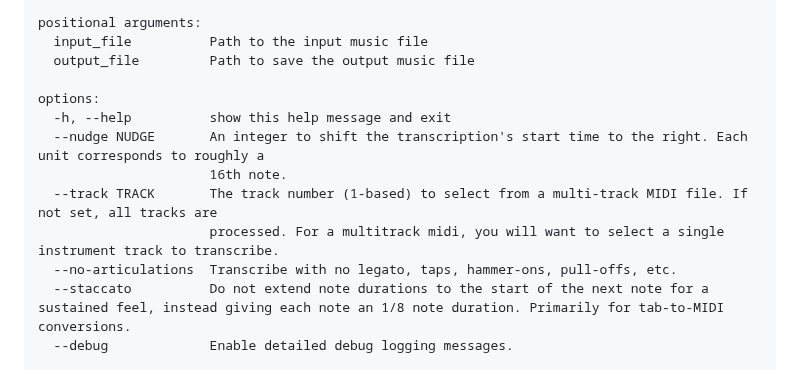
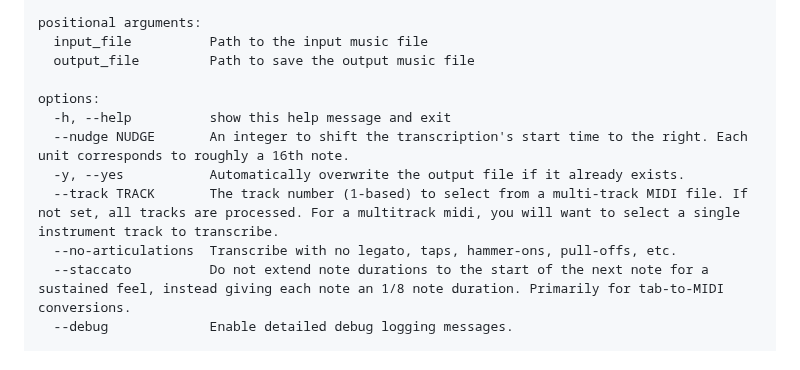
Before and after one commit to scottvr/gtrsnipe, a Markdown page: README.md, the part around the change. Rendered like a GitHub page.

```diff
--- a/README.md
+++ b/README.md
@@ -55,10 +55,9 @@ positional arguments:
 
 options:
   -h, --help          show this help message and exit
-  --nudge NUDGE       An integer to shift the transcription's start time to the right. Each unit corresponds to roughly a
-                      16th note.
-  --track TRACK       The track number (1-based) to select from a multi-track MIDI file. If not set, all tracks are
-                      processed. For a multitrack midi, you will want to select a single instrument track to transcribe.
+  --nudge NUDGE       An integer to shift the transcription's start time to the right. Each unit corresponds to roughly a 16th note.
+  -y, --yes           Automatically overwrite the output file if it already exists.
+  --track TRACK       The track number (1-based) to select from a multi-track MIDI file. If not set, all tracks are processed. For a multitrack midi, you will want to select a single instrument track to transcribe.
   --no-articulations  Transcribe with no legato, taps, hammer-ons, pull-offs, etc.
   --staccato          Do not extend note durations to the start of the next note for a sustained feel, instead giving each note an 1/8 note duration. Primarily for tab-to-MIDI conversions.
   --debug             Enable detailed debug logging messages.
```
